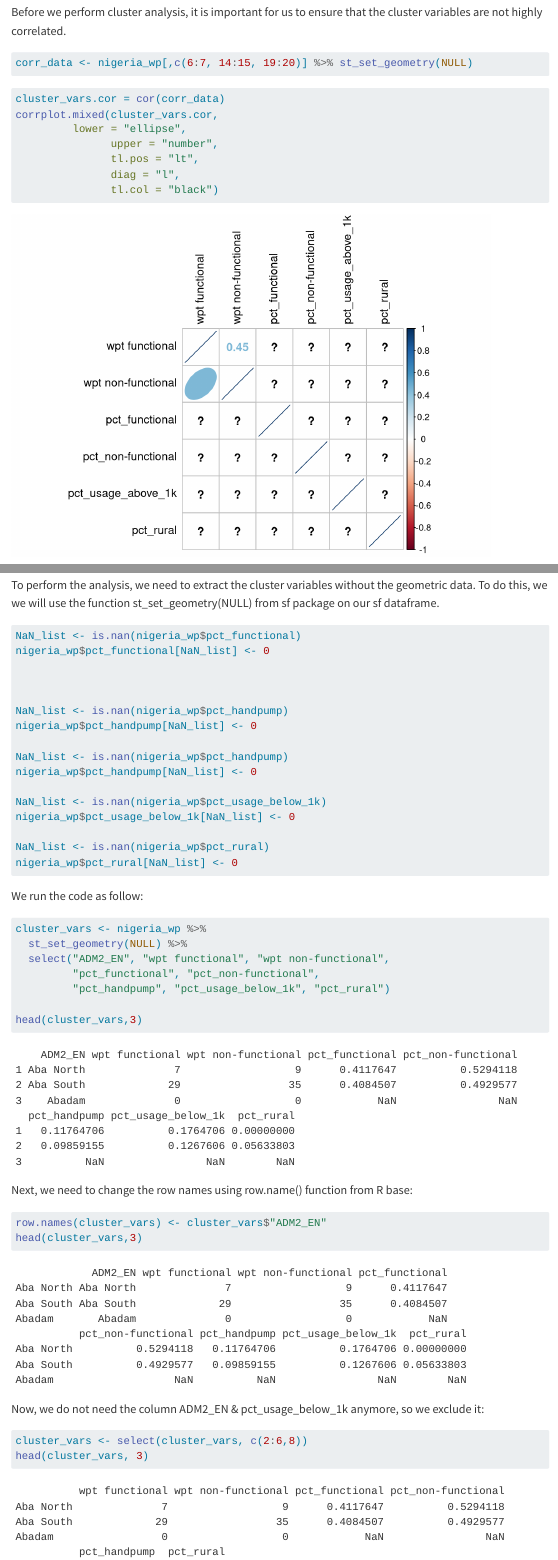
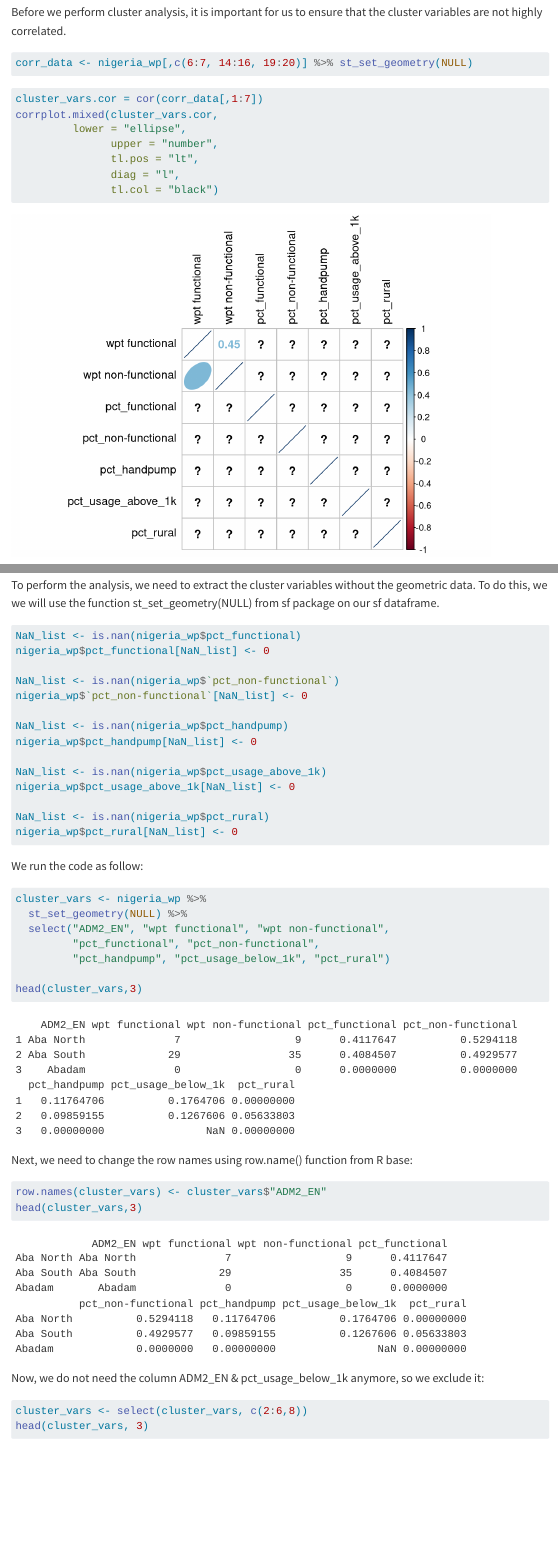
Before and after one commit to Fay1109/ISSS624, a Quarto document (Take-home_Ex2/Take-home_Ex2.qmd): the page in a window 1100 px wide, from 7980 px down, and a second part further down, joined at a grey line. Rendered offline with R 4.5, knitr and Pandoc in place of Quarto, with nearby package versions; some code elsewhere in the file could not run offline; menus at the side of the page are left out; long lines of code are wrapped.

Commit message:
commit of take-home_Ex2

````diff
--- a/Take-home_Ex2/Take-home_Ex2.qmd
+++ b/Take-home_Ex2/Take-home_Ex2.qmd
@@ -350,12 +350,12 @@ tmap_arrange(total, wp_functional, wp_nonfunctional, unknown, asp=1, ncol=2)
 Before we perform cluster analysis, it is important for us to ensure that the cluster variables are not highly correlated.
 
 ```{r}
-corr_data <- nigeria_wp[,c(6:7, 14:15, 19:20)] %>% st_set_geometry(NULL)
+corr_data <- nigeria_wp[,c(6:7, 14:16, 19:20)] %>% st_set_geometry(NULL)
 
 ```
 
 ```{r}
-cluster_vars.cor = cor(corr_data)
+cluster_vars.cor = cor(corr_data[,1:7])
 corrplot.mixed(cluster_vars.cor,
          lower = "ellipse",
                upper = "number",
@@ -379,20 +379,18 @@ Hierarchy Cluster Analysis
 To perform the analysis, we need to extract the cluster variables without the geometric data. To do this, we we will use the function st_set_geometry(NULL) from sf package on our sf dataframe.
 
 ```{r}
-#| eval: false
+
 NaN_list <- is.nan(nigeria_wp$pct_functional)
 nigeria_wp$pct_functional[NaN_list] <- 0
 
-
+NaN_list <- is.nan(nigeria_wp$`pct_non-functional`)
+nigeria_wp$`pct_non-functional`[NaN_list] <- 0
 
 NaN_list <- is.nan(nigeria_wp$pct_handpump)
 nigeria_wp$pct_handpump[NaN_list] <- 0
 
-NaN_list <- is.nan(nigeria_wp$pct_handpump)
-nigeria_wp$pct_handpump[NaN_list] <- 0
-
-NaN_list <- is.nan(nigeria_wp$pct_usage_below_1k)
-nigeria_wp$pct_usage_below_1k[NaN_list] <- 0
+NaN_list <- is.nan(nigeria_wp$pct_usage_above_1k)
+nigeria_wp$pct_usage_above_1k[NaN_list] <- 0
 
 NaN_list <- is.nan(nigeria_wp$pct_rural)
 nigeria_wp$pct_rural[NaN_list] <- 0
````
Also changed, not shown: Take-home_Ex2/plotdendogram.png, Take-home_Ex2/plotdendogram_1.png, 11 other files.
